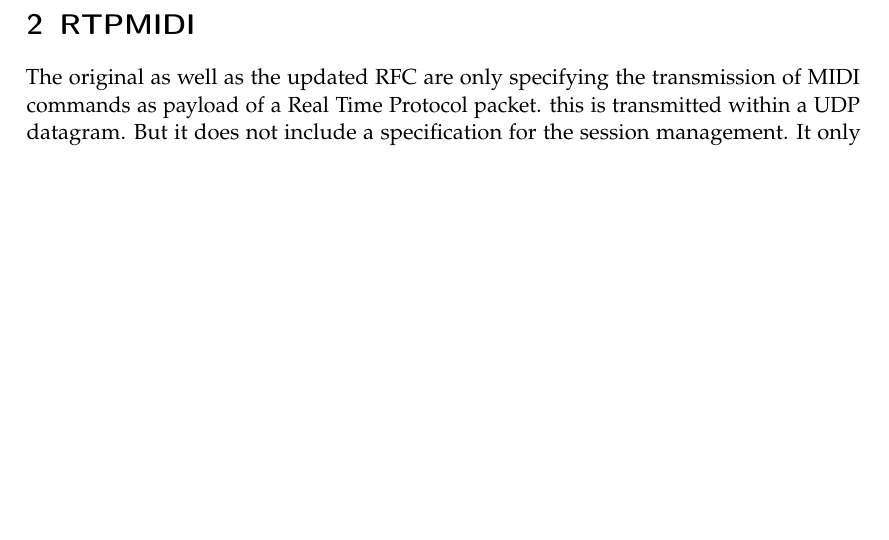
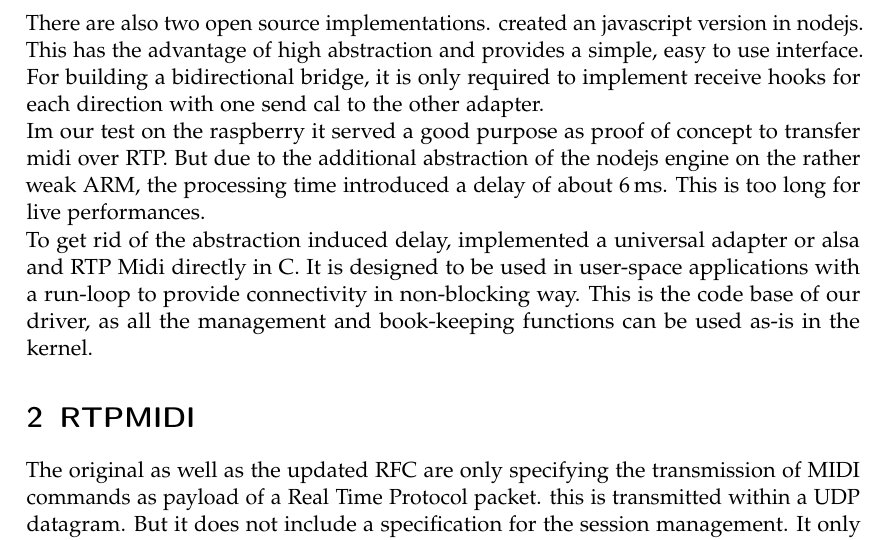
Before and after one commit to mrArkwright/cmidid-kerneldriver, a LaTeX document (documentation/felix/main.tex): part of page 2 of 2, cut at the place of the change, the shorter picture padded with empty space. Compiled offline with pdfLaTeX.

Commit message:
teil der doku

```diff
--- a/documentation/felix/main.tex
+++ b/documentation/felix/main.tex
@@ -47,6 +47,16 @@
 
 	%TODO: open source: nodejs rtpmidi, midikit
 
+	There are also two open source implementations.
+	%TODO: nodejs author
+	created an javascript version in nodejs. This has the advantage of high abstraction and provides a simple, easy to use interface. For building a bidirectional bridge, it is only required to implement receive hooks for each direction with one send cal to the other adapter.
+
+	Im our test on the raspberry it served a good purpose as proof of concept to transfer midi over RTP. But due to the additional abstraction of the nodejs engine on the rather weak ARM, the processing time introduced a delay of about 6\,ms. This is too long for live performances.
+
+	To get rid of the abstraction induced delay,
+	%TODO:midikit author
+	implemented a universal adapter or alsa and RTP Midi directly in C. It is designed to be used in user-space applications with a run-loop to provide connectivity in non-blocking way. This is the code base of our driver, as all the management and book-keeping functions can be used as-is in the kernel.
+
 	\section{RTPMIDI}
 	The original as well as the updated RFC
 	%TODO: cite
```
Also changed, not shown: documentation/felix/main.tex (14 more changed lines).
